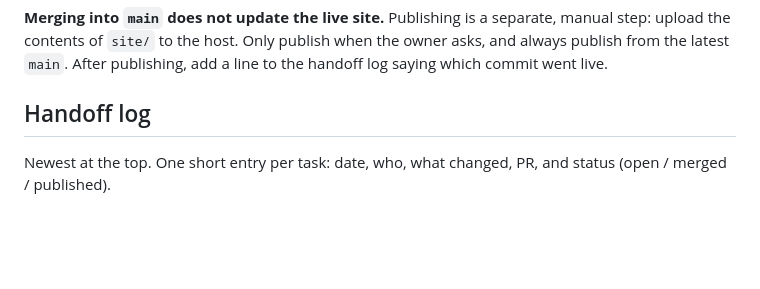
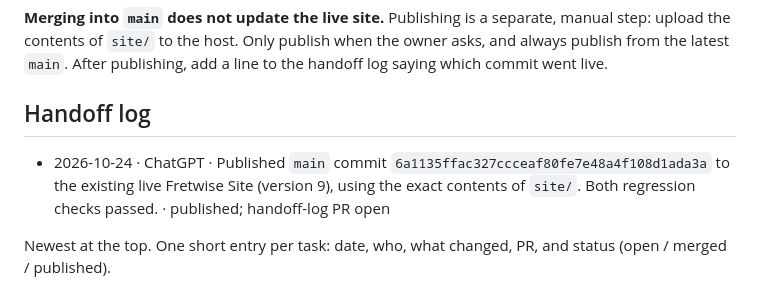
Before and after one commit to mchoules1993-ux/fretwise-, a Markdown page: AGENTS.md, the part around the change. GitHub-like rendering; blank space fills up the shorter version.

Commit message:
docs: record Fretwise main deployment on 24 October

```diff
--- a/AGENTS.md
+++ b/AGENTS.md
@@ -68,6 +68,8 @@ After publishing, add a line to the handoff log saying which commit went live.
 
 ## Handoff log
 
+- 2026-10-24 · ChatGPT · Published `main` commit `6a1135ffac327ccceaf80fe7e48a4f108d1ada3a` to the existing live Fretwise Site (version 9), using the exact contents of `site/`. Both regression checks passed. · published; handoff-log PR open
+
 Newest at the top. One short entry per task: date, who, what changed,
 PR, and status (open / merged / published).
 
```
